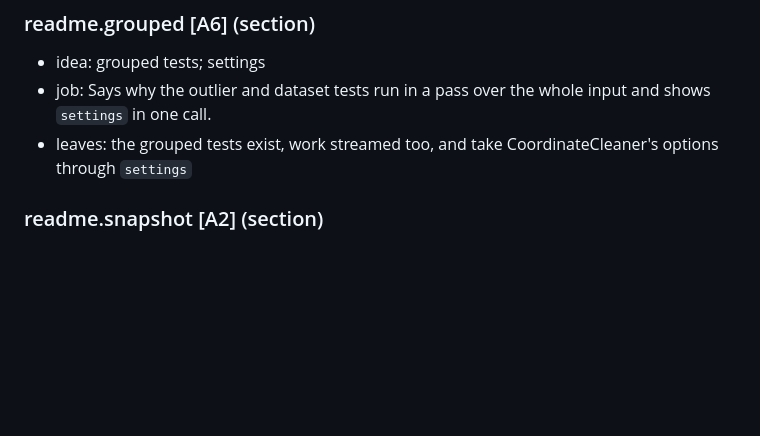
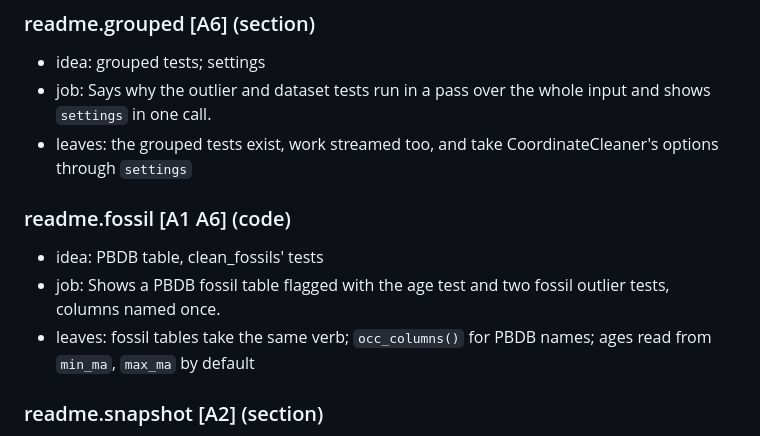
Before and after one commit to gcol33/OccurrenceCleaner, a Markdown page: sidecars/journey.md, the part around the change. GitHub-like rendering; blank space fills up the shorter version.

Commit message:
Sidecars: journey entry for the README fossil example
Co-Authored-By: Claude Opus 5.5 <noreply@anthropic.com>
Claude-Session: https://claude.ai/code/session_01BEKrh2W7ffo6B2nbxU2Y9k

```diff
--- a/sidecars/journey.md
+++ b/sidecars/journey.md
@@ -82,6 +82,11 @@ Anchors are `<doc>.<slug>`; the documents carry no `@p:` markers yet, so entries
 - idea: grouped tests; settings
 - job: Says why the outlier and dataset tests run in a pass over the whole input and shows `settings` in one call.
 - leaves: the grouped tests exist, work streamed too, and take CoordinateCleaner's options through `settings`
+
+### readme.fossil  [A1 A6]  (code)
+- idea: PBDB table, clean_fossils' tests
+- job: Shows a PBDB fossil table flagged with the age test and two fossil outlier tests, columns named once.
+- leaves: fossil tables take the same verb; `occ_columns()` for PBDB names; ages read from `min_ma`, `max_ma` by default
 
 ### readme.snapshot  [A2]  (section)
 - idea: streaming a snapshot
```
Also changed, not shown: sidecars/information.md (+2 -1 lines).
